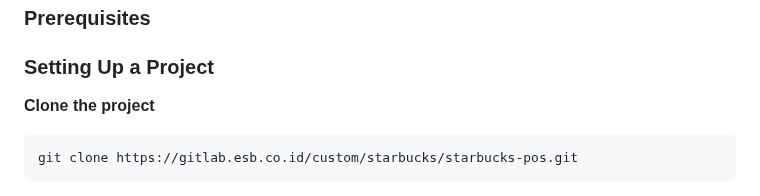
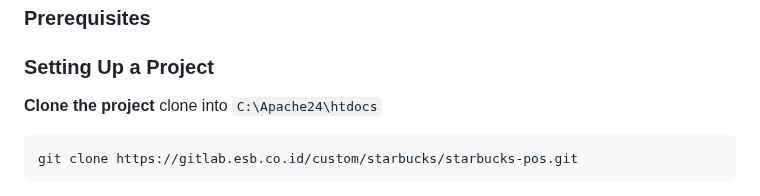
Before and after one commit to My-Dios/flat-app, a Markdown page: README.md, the part around the change. GitHub-like rendering.

````diff
--- a/README.md
+++ b/README.md
@@ -15,7 +15,7 @@
 
 ### Setting Up a Project
 <b>Clone the project</b>
-
+clone into `C:\Apache24\htdocs`
 ```bash
 git clone https://gitlab.esb.co.id/custom/starbucks/starbucks-pos.git
 ```
````
